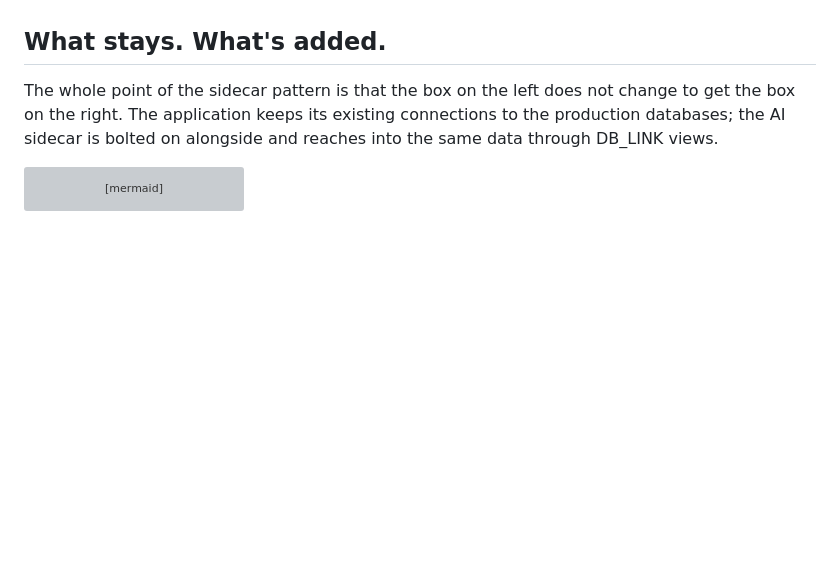
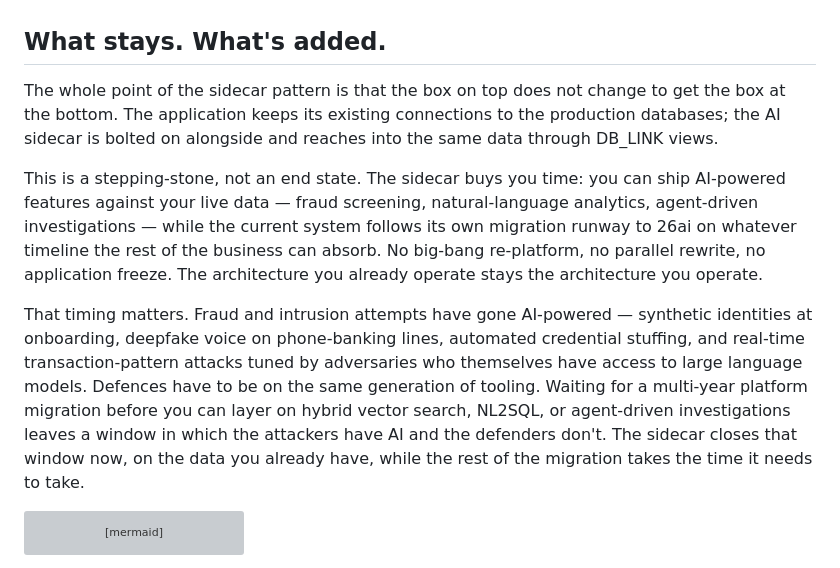
Before and after one commit to vmleon/oracle-adb-sidecar-architecture, a Markdown page: README.md, the part around the change. Rendered like a GitHub page; blank space fills up the shorter version; grey boxes are pictures that could not be loaded.

Commit message:
docs(readme): frame sidecar as stepping-stone amid AI-powered threats

````diff
--- a/README.md
+++ b/README.md
@@ -10,7 +10,11 @@ This repo is a working implementation of the stepping-stone pattern. Three Podma
 
 ## What stays. What's added.
 
-The whole point of the sidecar pattern is that the box on the left does not change to get the box on the right. The application keeps its existing connections to the production databases; the AI sidecar is bolted on alongside and reaches into the same data through DB_LINK views.
+The whole point of the sidecar pattern is that the box on top does not change to get the box at the bottom. The application keeps its existing connections to the production databases; the AI sidecar is bolted on alongside and reaches into the same data through DB_LINK views.
+
+This is a stepping-stone, not an end state. The sidecar buys you time: you can ship AI-powered features against your live data — fraud screening, natural-language analytics, agent-driven investigations — while the current system follows its own migration runway to 26ai on whatever timeline the rest of the business can absorb. No big-bang re-platform, no parallel rewrite, no application freeze. The architecture you already operate stays the architecture you operate.
+
+That timing matters. Fraud and intrusion attempts have gone AI-powered — synthetic identities at onboarding, deepfake voice on phone-banking lines, automated credential stuffing, and real-time transaction-pattern attacks tuned by adversaries who themselves have access to large language models. Defences have to be on the same generation of tooling. Waiting for a multi-year platform migration before you can layer on hybrid vector search, NL2SQL, or agent-driven investigations leaves a window in which the attackers have AI and the defenders don't. The sidecar closes that window now, on the data you already have, while the rest of the migration takes the time it needs to take.
 
 ```mermaid
 flowchart LR
````
